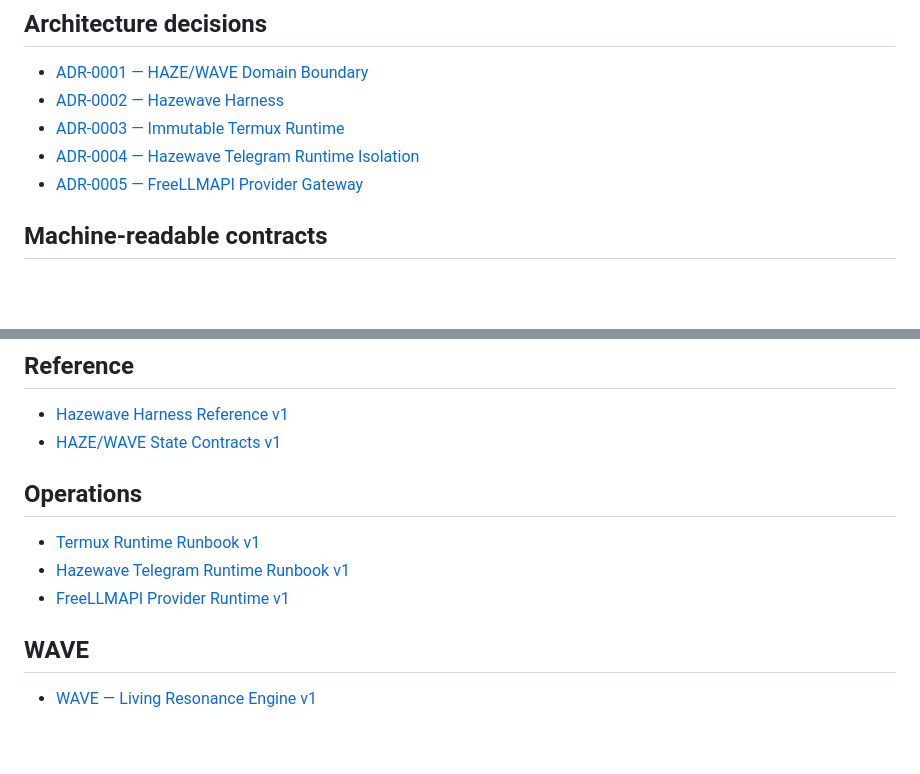
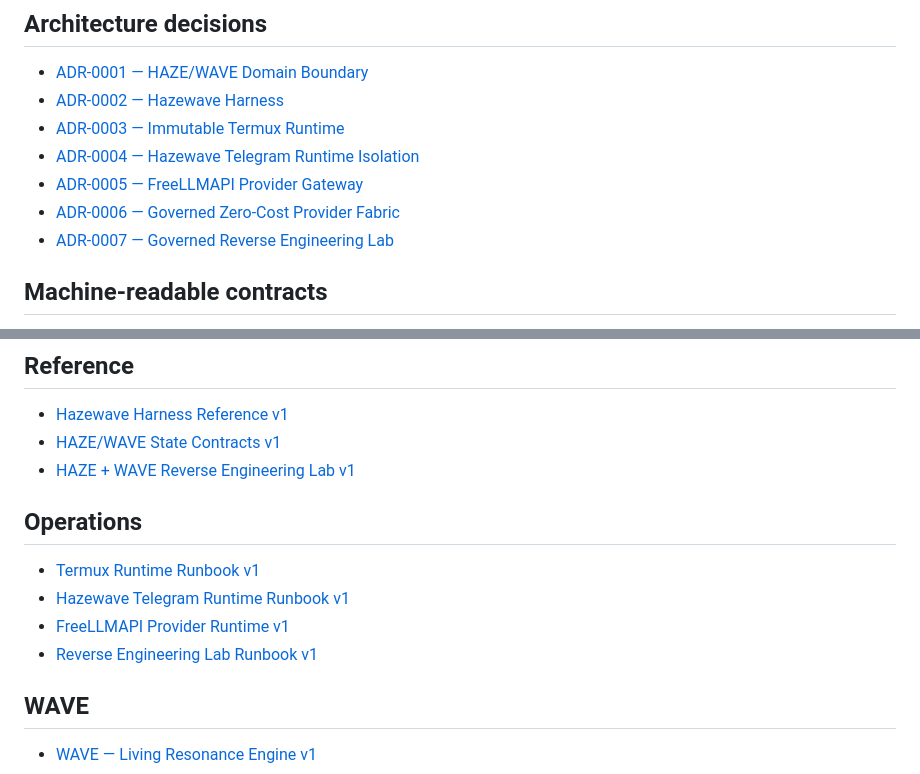
Before and after one commit to zenindiones-maker/Hazewave-, a Markdown page: docs/HAZEWAVE_SYSTEM_INDEX.md, 2 parts joined by grey strips. GitHub-like rendering; blank space fills up the shorter version.

Commit message:
docs(index): register reverse-engineering lab and ADR-0007

```diff
--- a/docs/HAZEWAVE_SYSTEM_INDEX.md
+++ b/docs/HAZEWAVE_SYSTEM_INDEX.md
@@ -33,6 +33,8 @@ Creative canon defines identity and creative invariants. It does not grant execu
 - [ADR-0003 — Immutable Termux Runtime](./architecture/decisions/ADR-0003-immutable-termux-runtime.md)
 - [ADR-0004 — Hazewave Telegram Runtime Isolation](./architecture/decisions/ADR-0004-hazewave-telegram-runtime-isolation.md)
 - [ADR-0005 — FreeLLMAPI Provider Gateway](./architecture/decisions/ADR-0005-freellmapi-provider-gateway.md)
+- [ADR-0006 — Governed Zero-Cost Provider Fabric](./architecture/decisions/ADR-0006-governed-zero-cost-provider-fabric.md)
+- [ADR-0007 — Governed Reverse Engineering Lab](./architecture/decisions/ADR-0007-reverse-engineering-lab.md)
 
 ## Machine-readable contracts
 
@@ -46,12 +48,14 @@ Creative canon defines identity and creative invariants. It does not grant execu
 
 - [Hazewave Harness Reference v1](./reference/HAZEWAVE_HARNESS_V1.md)
 - [HAZE/WAVE State Contracts v1](./reference/HAZE_WAVE_STATE_CONTRACTS_V1.md)
+- [HAZE + WAVE Reverse Engineering Lab v1](./architecture/HAZE_WAVE_REVERSE_ENGINEERING_LAB_V1.md)
 
 ## Operations
 
 - [Termux Runtime Runbook v1](./runbooks/TERMUX_RUNTIME_V1.md)
 - [Hazewave Telegram Runtime Runbook v1](./runbooks/TELEGRAM_RUNTIME_V1.md)
 - [FreeLLMAPI Provider Runtime v1](./runbooks/FREELLMAPI_PROVIDER_V1.md)
+- [Reverse Engineering Lab Runbook v1](./runbooks/REVERSE_ENGINEERING_LAB_V1.md)
 
 ## WAVE
 
```
